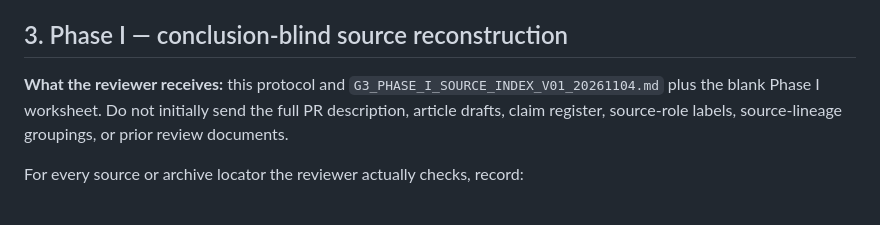
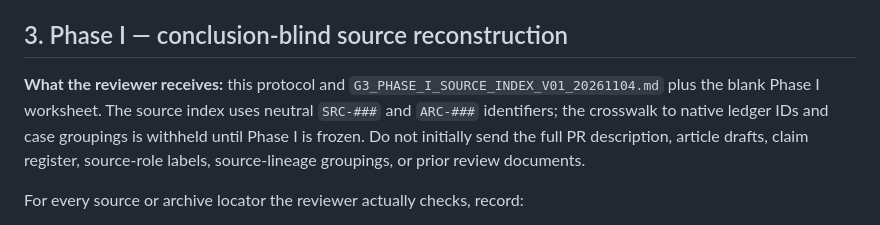
Before and after one commit to GBX-Max1220/maxguo.dev, a Markdown page: docs/critical-inquiry/G3_INDEPENDENT_REVIEW_PROTOCOL_V01_20261104.md, the part around the change. GitHub-like rendering.

Commit message:
docs(research): withhold native source crosswalk during conclusion-blind Phase I

```diff
--- a/docs/critical-inquiry/G3_INDEPENDENT_REVIEW_PROTOCOL_V01_20261104.md
+++ b/docs/critical-inquiry/G3_INDEPENDENT_REVIEW_PROTOCOL_V01_20261104.md
@@ -29,7 +29,7 @@ One person may cover both only if they can explain their relevant competence. A
 
 ## 3. Phase I — conclusion-blind source reconstruction
 
-**What the reviewer receives:** this protocol and `G3_PHASE_I_SOURCE_INDEX_V01_20261104.md` plus the blank Phase I worksheet. Do not initially send the full PR description, article drafts, claim register, source-role labels, source-lineage groupings, or prior review documents.
+**What the reviewer receives:** this protocol and `G3_PHASE_I_SOURCE_INDEX_V01_20261104.md` plus the blank Phase I worksheet. The source index uses neutral `SRC-###` and `ARC-###` identifiers; the crosswalk to native ledger IDs and case groupings is withheld until Phase I is frozen. Do not initially send the full PR description, article drafts, claim register, source-role labels, source-lineage groupings, or prior review documents.
 
 For every source or archive locator the reviewer actually checks, record:
 1. Access date/time and timezone; final URL or archive locator; HTTP/status information where available.
```
